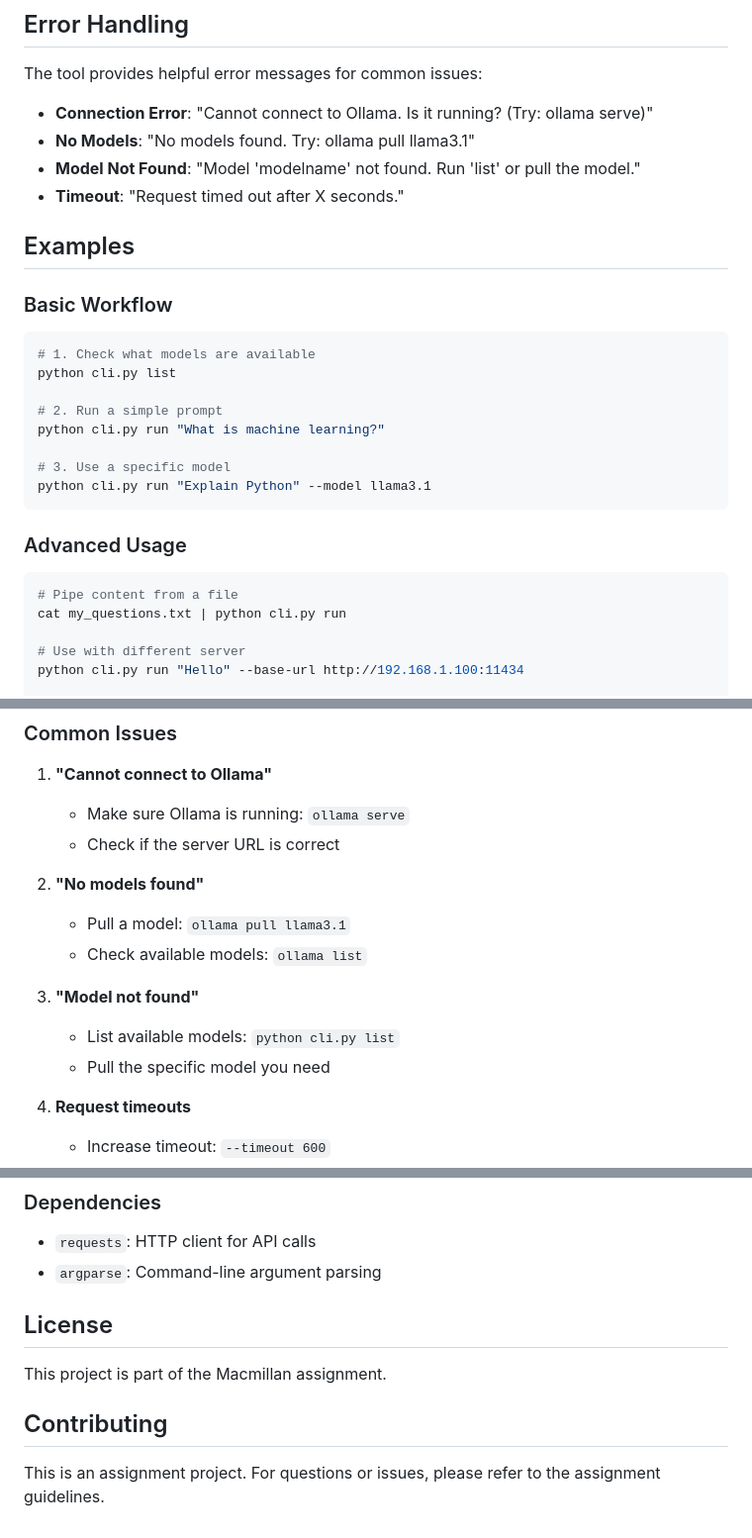
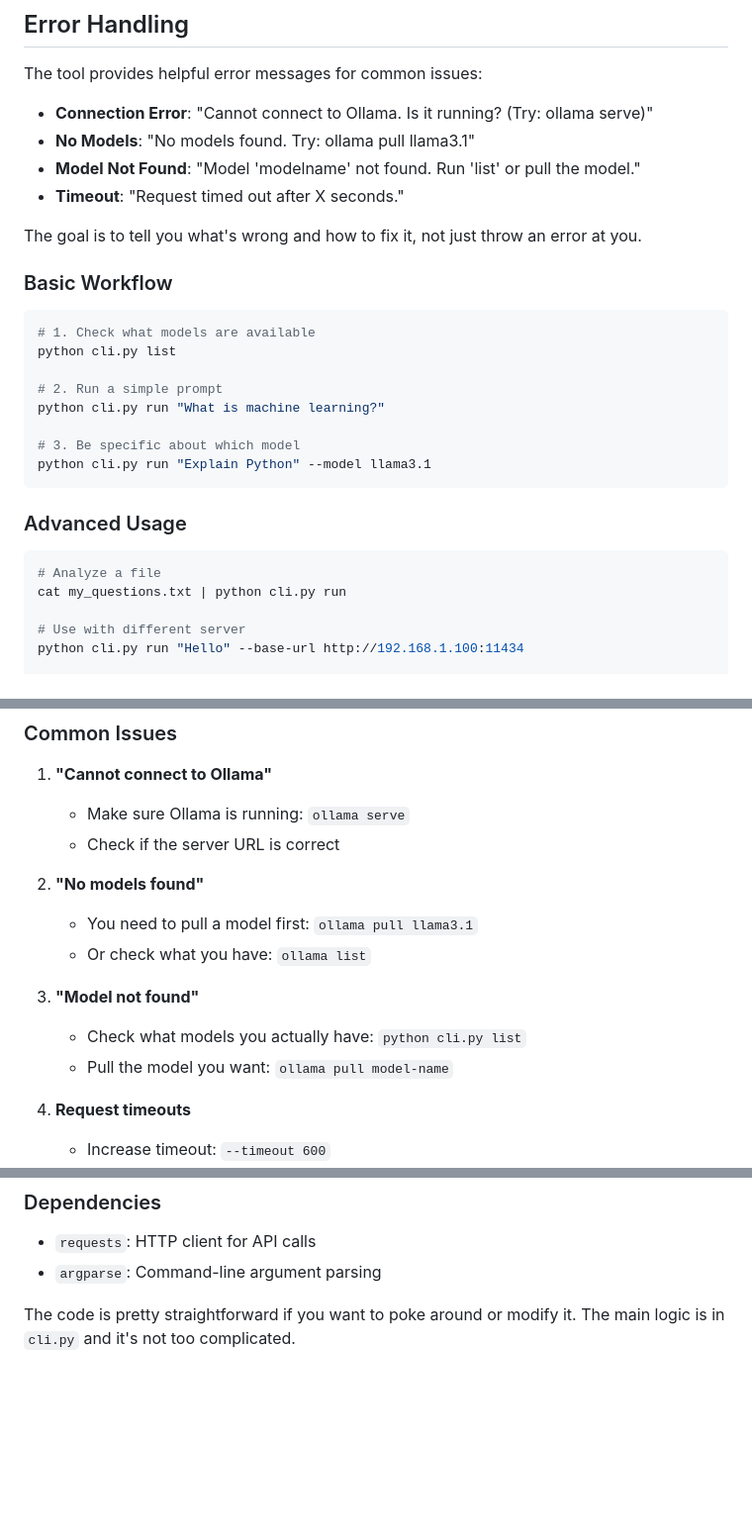
Before and after one commit to akileshthuniki/ollama-infra-cli, a Markdown page: README.md, 3 parts joined by grey strips. Shown: that part at 99% size. GitHub-like rendering; blank space fills up the shorter version.

````diff
--- a/README.md
+++ b/README.md
@@ -124,7 +127,7 @@ The tool provides helpful error messages for common issues:
 - **Model Not Found**: "Model 'modelname' not found. Run 'list' or pull the model."
 - **Timeout**: "Request timed out after X seconds."
 
-## Examples
+The goal is to tell you what's wrong and how to fix it, not just throw an error at you.
 
 ### Basic Workflow
 ```bash
@@ -134,13 +137,13 @@ python cli.py list
 # 2. Run a simple prompt
 python cli.py run "What is machine learning?"
 
-# 3. Use a specific model
+# 3. Be specific about which model
 python cli.py run "Explain Python" --model llama3.1
 ```
 
 ### Advanced Usage
 ```bash
-# Pipe content from a file
+# Analyze a file
 cat my_questions.txt | python cli.py run
 
 # Use with different server
@@ -159,12 +162,12 @@ python cli.py run "Test" --verbose
    - Check if the server URL is correct
 
 2. **"No models found"**
-   - Pull a model: `ollama pull llama3.1`
-   - Check available models: `ollama list`
+   - You need to pull a model first: `ollama pull llama3.1`
+   - Or check what you have: `ollama list`
 
 3. **"Model not found"**
-   - List available models: `python cli.py list`
-   - Pull the specific model you need
+   - Check what models you actually have: `python cli.py list`
+   - Pull the model you want: `ollama pull model-name`
 
 4. **Request timeouts**
    - Increase timeout: `--timeout 600`
@@ -193,10 +196,4 @@ python cli.py run --help
 - `requests`: HTTP client for API calls
 - `argparse`: Command-line argument parsing
 
-## License
-
-This project is part of the Macmillan assignment.
-
-## Contributing
-
-This is an assignment project. For questions or issues, please refer to the assignment guidelines.
+The code is pretty straightforward if you want to poke around or modify it. The main logic is in `cli.py` and it's not too complicated.
````
Also changed, not shown: other parts of README.md (+19 -16 lines), BONUS.md (+33 -31 lines).
